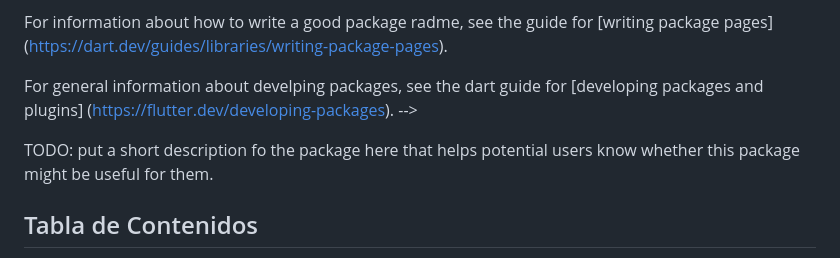
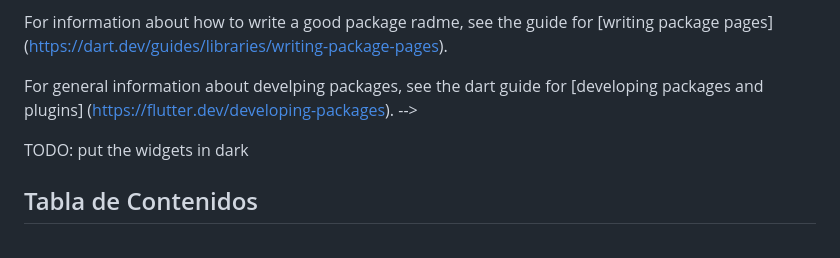
Before and after one commit to Francisco-V98/buscampz_flutter, a Markdown page: README.md, the part around the change. Drawn GitHub-style.

```diff
--- a/README.md
+++ b/README.md
@@ -7,7 +7,7 @@ For information about how to write a good package radme, see the guide for [writ
 For general information about develping packages, see the dart guide for [developing packages and plugins] (https://flutter.dev/developing-packages).
 -->
 
-TODO: put a short description fo the package here that helps potential users know whether this package might be useful for them.
+TODO: put the widgets in dark
 
 ## Tabla de Contenidos
 
```
